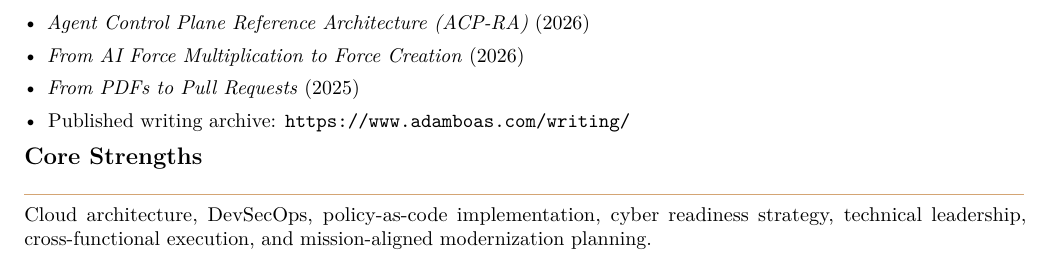
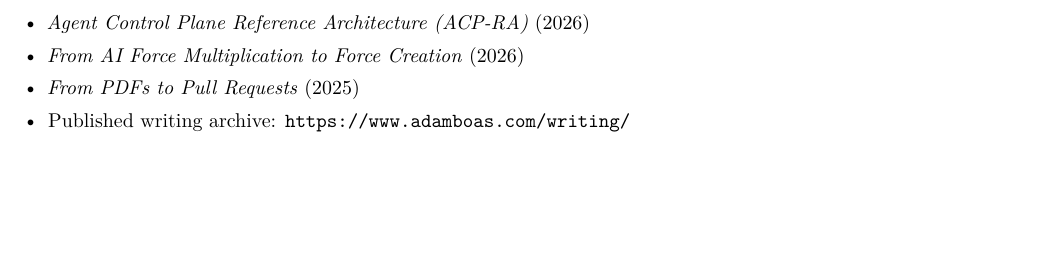
Before and after one commit to anboas/Whitepaper, a LaTeX CV (memos/resume-format-b-classic/tex/memo.tex): part of page 2 of 2, cut so that both start at the same text, the shorter picture padded with empty space. Compiled offline with pdfLaTeX.

Commit message:
Resumes: remove Core Strengths section from Format B compact

```diff
--- a/memos/resume-format-b-classic/tex/memo.tex
+++ b/memos/resume-format-b-classic/tex/memo.tex
@@ -50,7 +50,4 @@ Senior solutions architect with defense modernization experience across cloud ar
   \item Published writing archive: \url{https://www.adamboas.com/writing/}
 \end{itemize}
 
-\ResumeSection{Core Strengths}
-Cloud architecture, DevSecOps, policy-as-code implementation, cyber readiness strategy, technical leadership, cross-functional execution, and mission-aligned modernization planning.
-
 \end{document}
```
